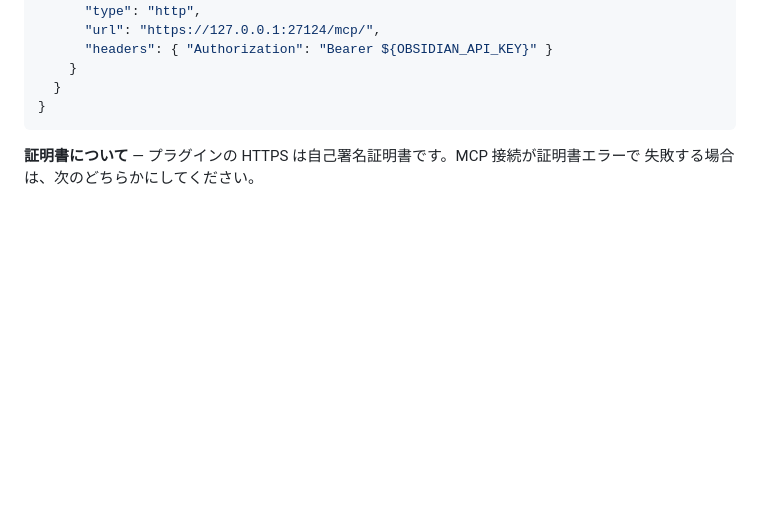
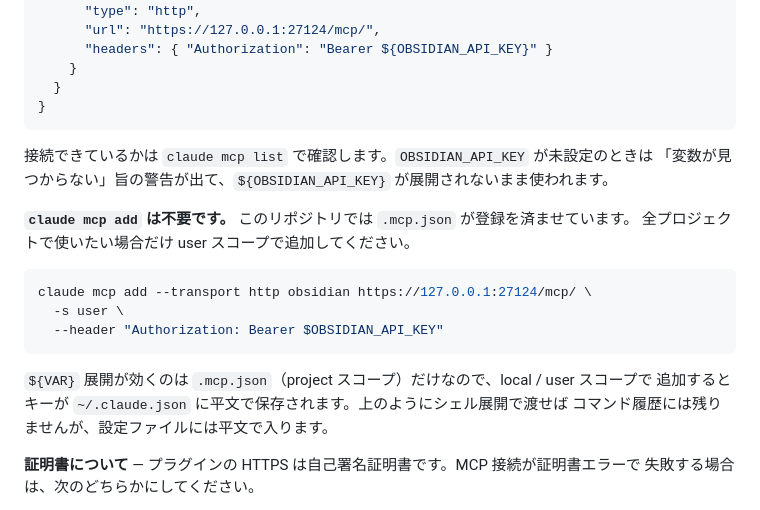
Before and after one commit to osakanavlog/osakanavlog, a Markdown page: docs/obsidian.md, the part around the change. Drawn GitHub-style; blank space fills up the shorter version.

Commit message:
docs: MCP接続の確認手順とスコープごとのキーの扱いを追記
- claude mcp list での確認方法と、環境変数未設定時の症状
- claude mcp add はこのリポジトリでは不要（.mcp.json が登録済み）
- ${VAR} 展開が効くのは .mcp.json だけで、local/user スコープでは
  APIキーが ~/.claude.json に平文保存される点を明記

Co-Authored-By: Claude Opus 5 <noreply@anthropic.com>
Claude-Session: https://claude.ai/code/session_01QxvUNbb56vckLB3xYB3F5N

````diff
--- a/docs/obsidian.md
+++ b/docs/obsidian.md
@@ -59,6 +59,22 @@ API キーを発行し、環境変数に設定します。キーは秘密情報
   }
 }
 ```
+
+接続できているかは `claude mcp list` で確認します。`OBSIDIAN_API_KEY` が未設定のときは
+「変数が見つからない」旨の警告が出て、`${OBSIDIAN_API_KEY}` が展開されないまま使われます。
+
+**`claude mcp add` は不要です。** このリポジトリでは `.mcp.json` が登録を済ませています。
+全プロジェクトで使いたい場合だけ user スコープで追加してください。
+
+```bash
+claude mcp add --transport http obsidian https://127.0.0.1:27124/mcp/ \
+  -s user \
+  --header "Authorization: Bearer $OBSIDIAN_API_KEY"
+```
+
+`${VAR}` 展開が効くのは `.mcp.json`（project スコープ）だけなので、local / user スコープで
+追加するとキーが `~/.claude.json` に平文で保存されます。上のようにシェル展開で渡せば
+コマンド履歴には残りませんが、設定ファイルには平文で入ります。
 
 **証明書について** — プラグインの HTTPS は自己署名証明書です。MCP 接続が証明書エラーで
 失敗する場合は、次のどちらかにしてください。
````
